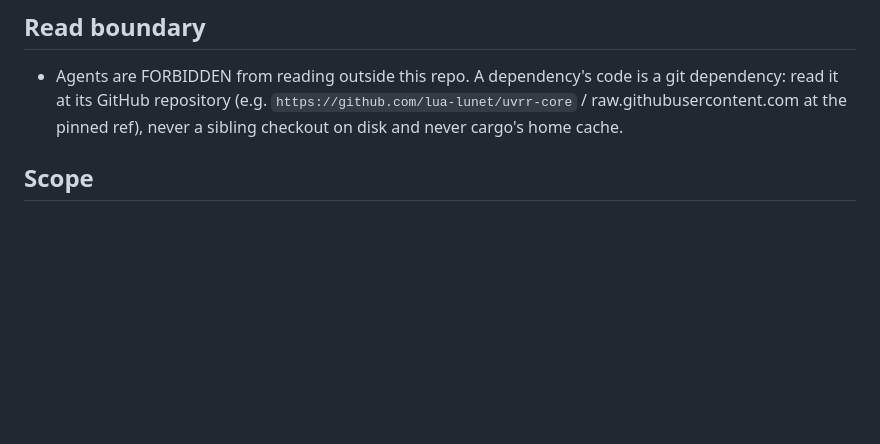
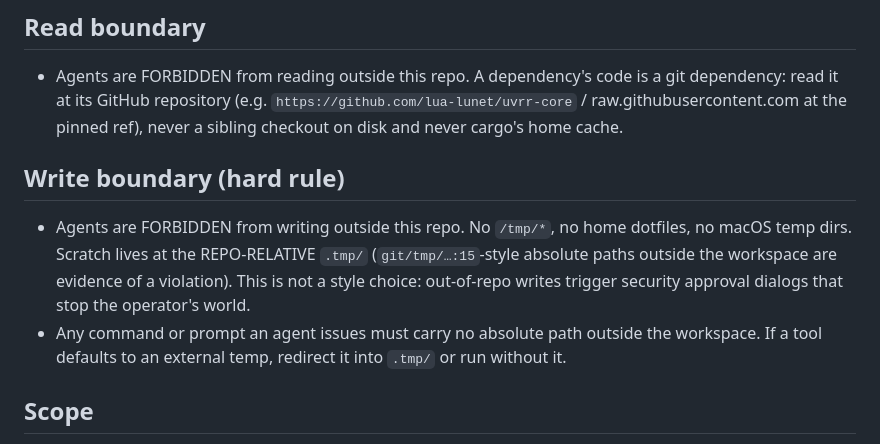
Before and after one commit to lua-lunet/lunet-locks, a Markdown page: AGENTS.md, the part around the change. Drawn GitHub-style; blank space fills up the shorter version.

Commit message:
agents: writes are forbidden outside the repo — scratch is the relative .tmp/

```diff
--- a/AGENTS.md
+++ b/AGENTS.md
@@ -39,6 +39,17 @@ Local guidance for this repo. Keep it short, factual, and unsurprising.
   a git dependency: read it at its GitHub repository (e.g.
   `https://github.com/lua-lunet/uvrr-core` / raw.githubusercontent.com at the
   pinned ref), never a sibling checkout on disk and never cargo's home cache.
+
+## Write boundary (hard rule)
+
+- Agents are FORBIDDEN from writing outside this repo. No `/tmp/*`, no home
+  dotfiles, no macOS temp dirs. Scratch lives at the REPO-RELATIVE `.tmp/`
+  (`git/tmp/…:15`-style absolute paths outside the workspace are evidence of a
+  violation). This is not a style choice: out-of-repo writes trigger security
+  approval dialogs that stop the operator's world.
+- Any command or prompt an agent issues must carry no absolute path outside
+  the workspace. If a tool defaults to an external temp, redirect it into
+  `.tmp/` or run without it.
 
 ## Scope
 
```
